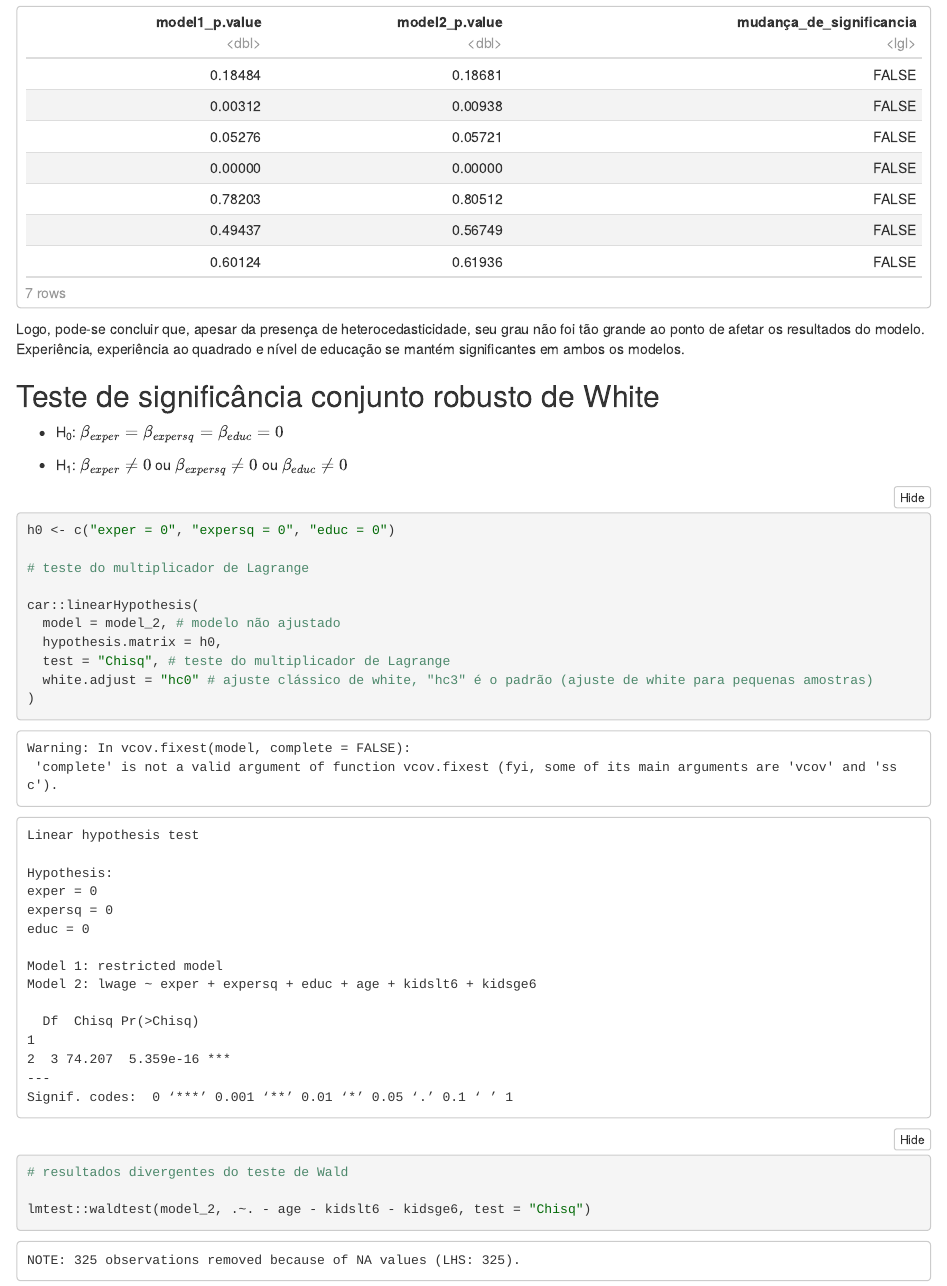
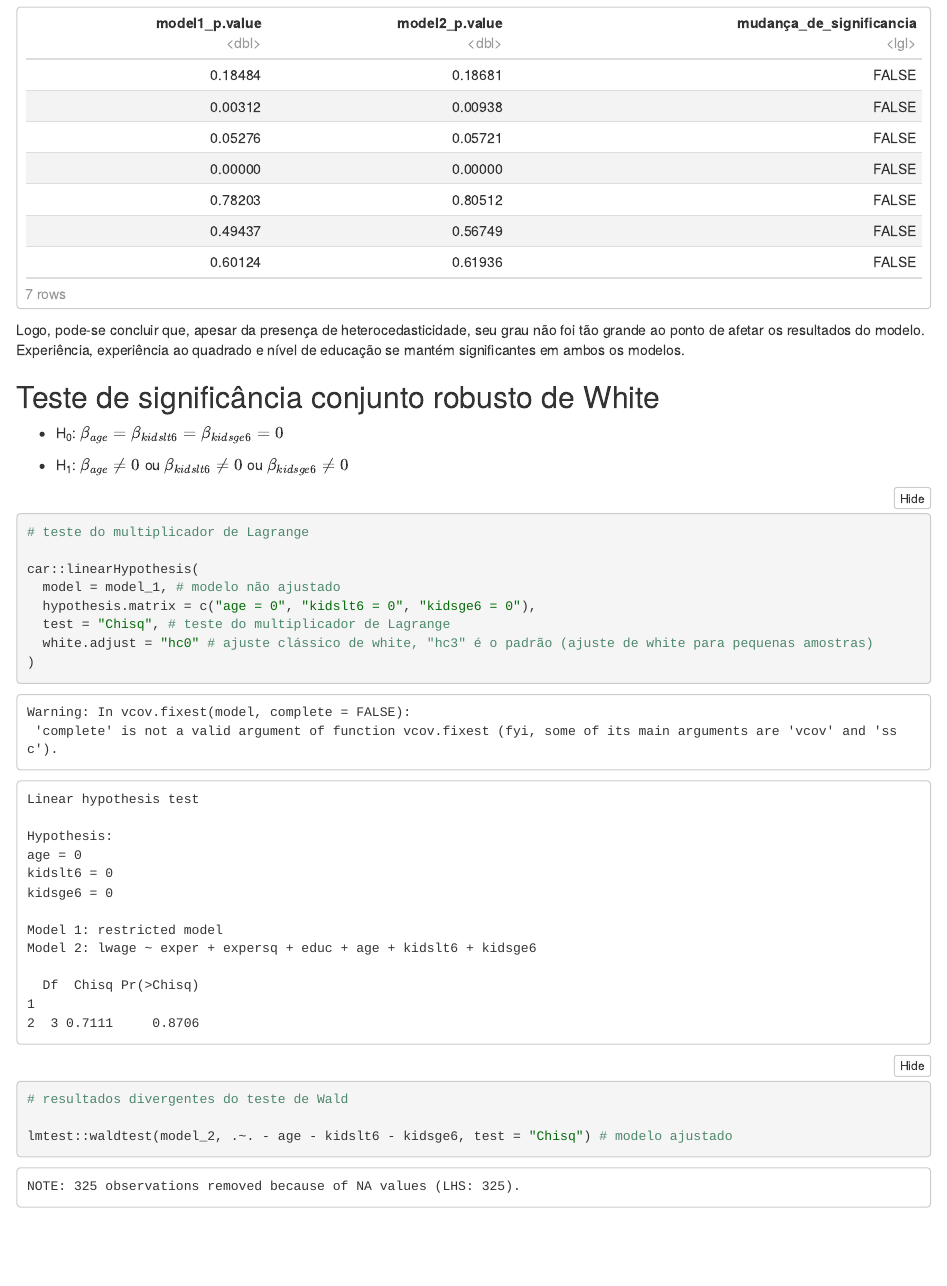
Before and after one commit to phrmendes/econometria_2, an R Markdown document (R/aula_2.Rmd): the page in a window 1100 px wide, from 4350 px down before the commit and from 4510 px down after it, so that both start at the same text. The pictures show the output file R/aula_2.nb.html that the author committed with the source, opened offline.

Commit message:
Correção de teste de significância conjunto da aula 2.

````diff
--- a/R/aula_2.Rmd
+++ b/R/aula_2.Rmd
@@ -124,23 +124,23 @@ Logo, pode-se concluir que, apesar da presença de heterocedasticidade, seu grau
 
 ## Teste de significância conjunto robusto de White
 
--   H~0~: $\beta_{exper} = \beta_{expersq} = \beta_{educ} = 0$
+-   H~0~: $\beta_{age} = \beta_{kidslt6} = \beta_{kidsge6} = 0$
 
--   H~1~: $\beta_{exper} \ne 0$ ou $\beta_{expersq} \ne 0$ ou $\beta_{educ} \ne 0$
+-   H~1~: $\beta_{age} \ne 0$ ou $\beta_{kidslt6} \ne 0$ ou $\beta_{kidsge6} \ne 0$
 
 ```{r}
 # teste do multiplicador de Lagrange
 
 car::linearHypothesis(
-  model = model_2, # modelo não ajustado
-  hypothesis.matrix = c("exper = 0", "expersq = 0", "educ = 0"),
+  model = model_1, # modelo não ajustado
+  hypothesis.matrix = c("age = 0", "kidslt6 = 0", "kidsge6 = 0"),
   test = "Chisq", # teste do multiplicador de Lagrange
   white.adjust = "hc0" # ajuste clássico de white, "hc3" é o padrão (ajuste de white para pequenas amostras)
 )
 
 # resultados divergentes do teste de Wald
 
-lmtest::waldtest(model_2, .~. - age - kidslt6 - kidsge6, test = "Chisq")
+lmtest::waldtest(model_2, .~. - age - kidslt6 - kidsge6, test = "Chisq") # modelo ajustado
 ```
 
 A um nível de significância de 5%, pode-se afirmar que as variáveis são relevantes para o modelo.
````
Also changed, not shown: R/aula_1.Rmd (+1 -1 lines), R/aula_1.nb.html, R/aula_2.nb.html, R/aula_3.nb.html.
